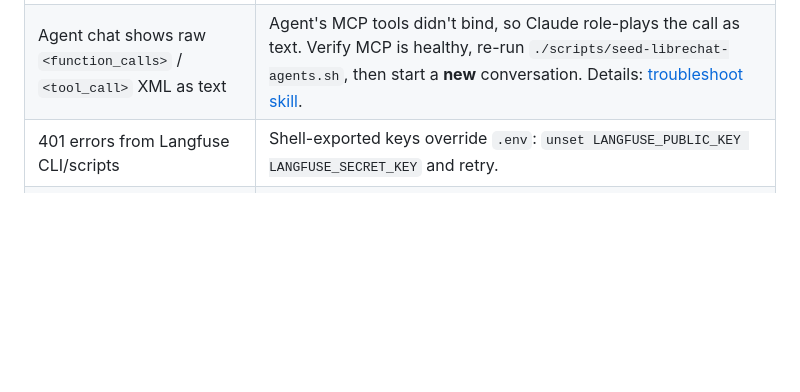
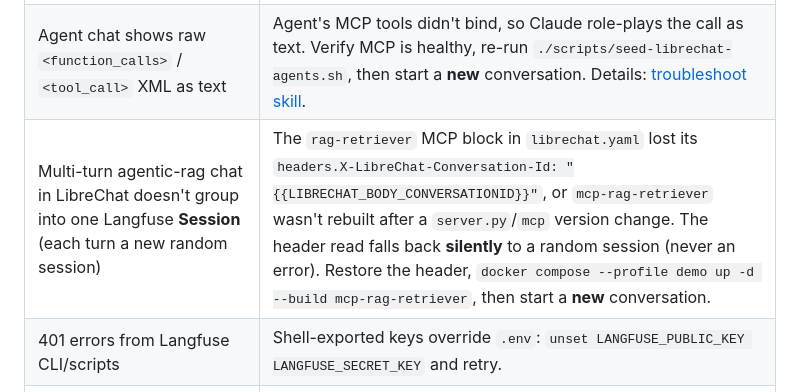
Before and after one commit to doneyli/clickhouse-llm-observability, a Markdown page: AGENTS.md, the part around the change. Drawn GitHub-style; blank space fills up the shorter version.

Commit message:
agentic-rag: add troubleshooting row for LibreChat session-grouping
Per the PR #22/#46 convention, document the new silent-failure mode this
branch introduces: if librechat.yaml's rag-retriever headers block is
dropped, or mcp-rag-retriever isn't rebuilt after a server.py/mcp change,
the conversation-id header read falls back silently to a random session and
multi-turn chats stop grouping into one Langfuse Session (no error). Added a
symptom -> cause -> fix row to AGENTS.md's troubleshooting table and the
mirrored triage table in the troubleshoot skill.

Co-Authored-By: Claude Opus 4.8 (1M context) <noreply@anthropic.com>

```diff
--- a/AGENTS.md
+++ b/AGENTS.md
@@ -119,6 +119,7 @@ should be ✓).
 | Agents created without tools / "No MCP tools found" | MCP servers initialize async. Wait 30s, run `./scripts/seed-librechat-agents.sh` again (idempotent — it now re-syncs tool bindings on existing agents, not just new ones). |
 | *Prompt Engineer* / *LLM Ops* agent has no prompt tools, or `langfuse-prompts` MCP 403s | Self-hosted `/api/public/mcp` rejects LibreChat's internal `Host: langfuse-web:3000` (validated against `NEXTAUTH_URL`). Ensure `LANGFUSE_MCP_ALLOWED_HOSTS=langfuse-web:3000` is set on `langfuse-web` (requires langfuse image ≥ v3.18x; pinned to `v3.221.1`), then `docker compose --profile langfuse up -d langfuse-web`. |
 | Agent chat shows raw `<function_calls>` / `<tool_call>` XML as text | Agent's MCP tools didn't bind, so Claude role-plays the call as text. Verify MCP is healthy, re-run `./scripts/seed-librechat-agents.sh`, then start a **new** conversation. Details: [troubleshoot skill](.agents/skills/troubleshoot/SKILL.md#agent-emits-raw-tool-call-xml). |
+| Multi-turn agentic-rag chat in LibreChat doesn't group into one Langfuse **Session** (each turn a new random session) | The `rag-retriever` MCP block in `librechat.yaml` lost its `headers.X-LibreChat-Conversation-Id: "{{LIBRECHAT_BODY_CONVERSATIONID}}"`, or `mcp-rag-retriever` wasn't rebuilt after a `server.py`/`mcp` version change. The header read falls back **silently** to a random session (never an error). Restore the header, `docker compose --profile demo up -d --build mcp-rag-retriever`, then start a **new** conversation. |
 | 401 errors from Langfuse CLI/scripts | Shell-exported keys override `.env`: `unset LANGFUSE_PUBLIC_KEY LANGFUSE_SECRET_KEY` and retry. |
 | Langfuse not ready after 2 min | `docker compose --profile langfuse logs langfuse-web --tail 50` — usually slow first-boot migrations; re-run `./setup.sh`. |
 | LibreChat not ready | `docker compose logs api --tail 50` |
```
Also changed, not shown: 1 other file.
